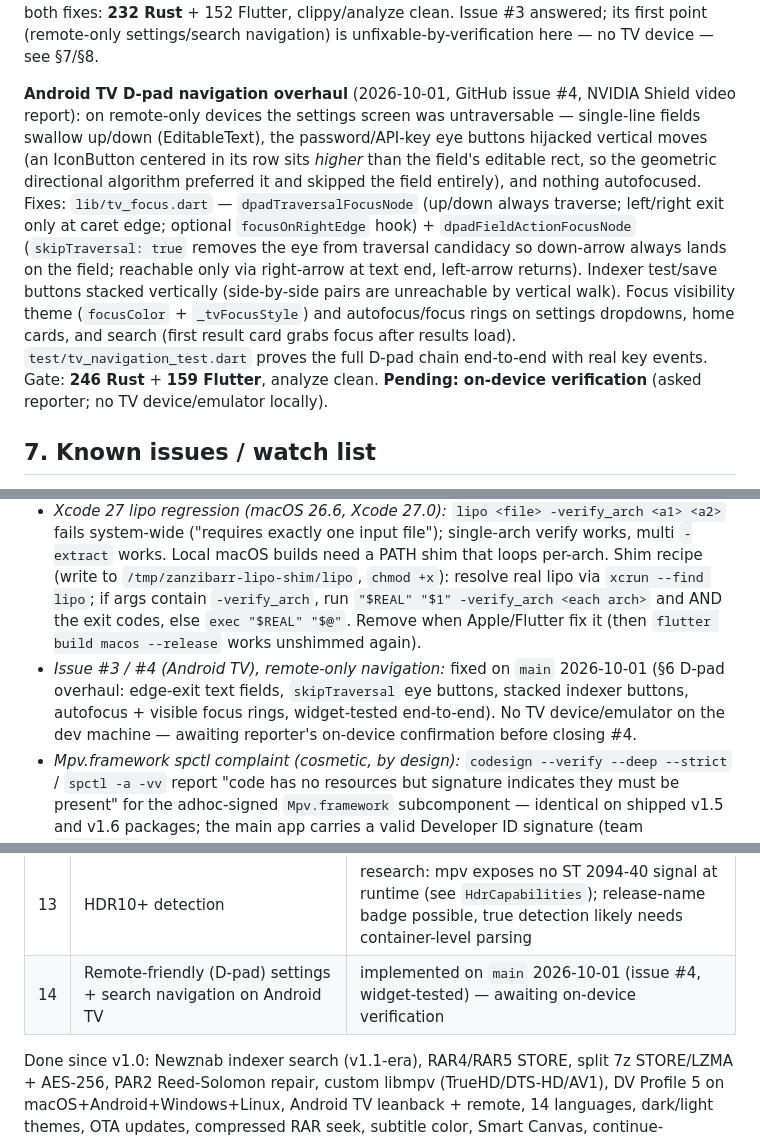
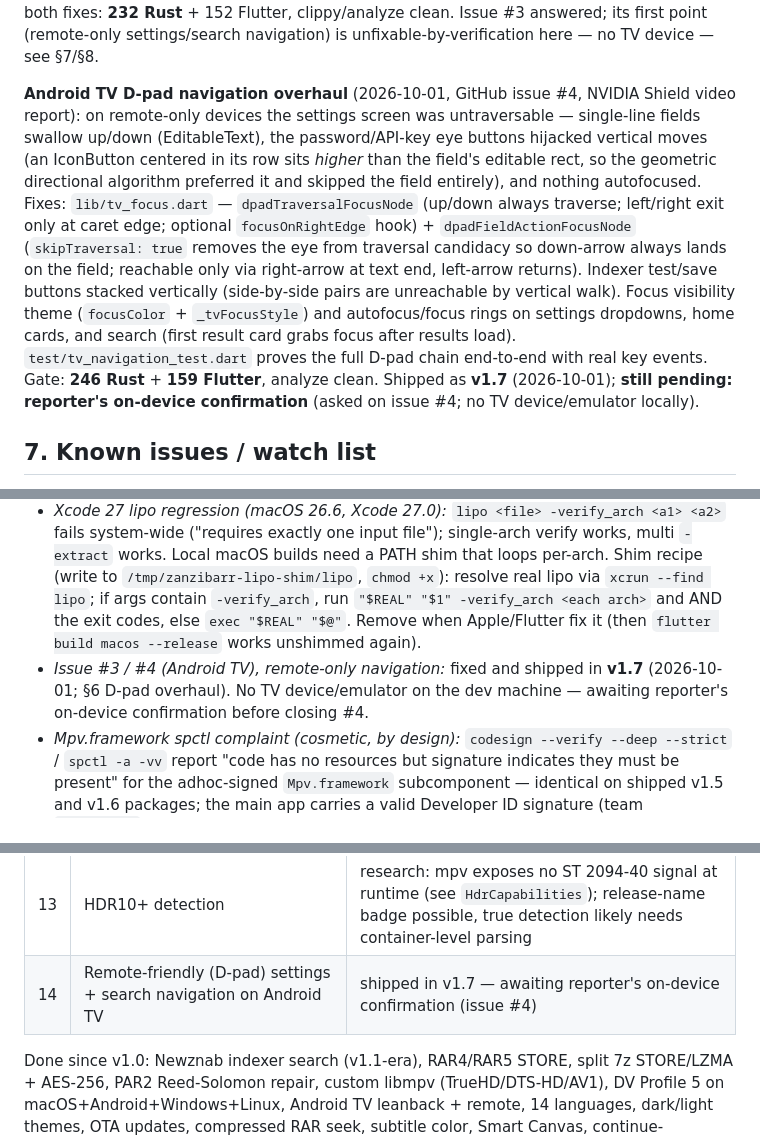
Before and after one commit to envermeister/zanzibarr, a Markdown page: AGENTS.md, 3 parts joined by grey strips. GitHub-like rendering.

Commit message:
docs: v1.7 durumu — AGENTS.md güncellendi

```diff
--- a/AGENTS.md
+++ b/AGENTS.md
@@ -116,7 +118,7 @@ Gate after the change: 223 Rust tests, clippy clean, flutter analyze clean, 152
 
 **Android NZB download fix** (2026-09-24, GitHub issue #3, Android TV): `newznab_download_nzb` wrote fetched NZBs under `std::env::temp_dir()`, which is unwritable on Android (no `TMPDIR`, `/tmp` denied) — surfaced as "no permission to create a temp folder", and Android TV's permission settings page shows nothing for it. The FRB call now takes an optional `download_dir`; Dart passes `path_provider`'s app cache dir (no permission needed on any platform), Rust falls back to system temp only when absent (desktop/CLI path). Gate after both fixes: **232 Rust** + 152 Flutter, clippy/analyze clean. Issue #3 answered; its first point (remote-only settings/search navigation) is unfixable-by-verification here — no TV device — see §7/§8.
 
-**Android TV D-pad navigation overhaul** (2026-10-01, GitHub issue #4, NVIDIA Shield video report): on remote-only devices the settings screen was untraversable — single-line fields swallow up/down (EditableText), the password/API-key eye buttons hijacked vertical moves (an IconButton centered in its row sits *higher* than the field's editable rect, so the geometric directional algorithm preferred it and skipped the field entirely), and nothing autofocused. Fixes: `lib/tv_focus.dart` — `dpadTraversalFocusNode` (up/down always traverse; left/right exit only at caret edge; optional `focusOnRightEdge` hook) + `dpadFieldActionFocusNode` (`skipTraversal: true` removes the eye from traversal candidacy so down-arrow always lands on the field; reachable only via right-arrow at text end, left-arrow returns). Indexer test/save buttons stacked vertically (side-by-side pairs are unreachable by vertical walk). Focus visibility theme (`focusColor` + `_tvFocusStyle`) and autofocus/focus rings on settings dropdowns, home cards, and search (first result card grabs focus after results load). `test/tv_navigation_test.dart` proves the full D-pad chain end-to-end with real key events. Gate: **246 Rust** + **159 Flutter**, analyze clean. **Pending: on-device verification** (asked reporter; no TV device/emulator locally).
+**Android TV D-pad navigation overhaul** (2026-10-01, GitHub issue #4, NVIDIA Shield video report): on remote-only devices the settings screen was untraversable — single-line fields swallow up/down (EditableText), the password/API-key eye buttons hijacked vertical moves (an IconButton centered in its row sits *higher* than the field's editable rect, so the geometric directional algorithm preferred it and skipped the field entirely), and nothing autofocused. Fixes: `lib/tv_focus.dart` — `dpadTraversalFocusNode` (up/down always traverse; left/right exit only at caret edge; optional `focusOnRightEdge` hook) + `dpadFieldActionFocusNode` (`skipTraversal: true` removes the eye from traversal candidacy so down-arrow always lands on the field; reachable only via right-arrow at text end, left-arrow returns). Indexer test/save buttons stacked vertically (side-by-side pairs are unreachable by vertical walk). Focus visibility theme (`focusColor` + `_tvFocusStyle`) and autofocus/focus rings on settings dropdowns, home cards, and search (first result card grabs focus after results load). `test/tv_navigation_test.dart` proves the full D-pad chain end-to-end with real key events. Gate: **246 Rust** + **159 Flutter**, analyze clean. Shipped as **v1.7** (2026-10-01); **still pending: reporter's on-device confirmation** (asked on issue #4; no TV device/emulator locally).
 
 ## 7. Known issues / watch list
 
@@ -124,7 +126,7 @@ Gate after the change: 223 Rust tests, clippy clean, flutter analyze clean, 152
 - Owner's Mac keychain still holds a stale `usenews` entry (old password) — CLI gets 502; the release app reads its own `zanzibarr` entries and is unaffected. Confirmed 2026-09-24: `zanzibarr` service has no keyring-visible entries at all, `usenews` holds the old password; this now also blocks live `stream-check` verification of the obfuscated-set fix. Fix: owner runs `zanzibarr-cli setup` once with the current Easynews password.
 - Easynews 60-connection limit unverified (§3).
 - *Xcode 27 lipo regression (macOS 26.6, Xcode 27.0):* `lipo <file> -verify_arch <a1> <a2>` fails system-wide ("requires exactly one input file"); single-arch verify works, multi `-extract` works. Local macOS builds need a PATH shim that loops per-arch. Shim recipe (write to `/tmp/zanzibarr-lipo-shim/lipo`, `chmod +x`): resolve real lipo via `xcrun --find lipo`; if args contain `-verify_arch`, run `"$REAL" "$1" -verify_arch <each arch>` and AND the exit codes, else `exec "$REAL" "$@"`. Remove when Apple/Flutter fix it (then `flutter build macos --release` works unshimmed again).
-- *Issue #3 / #4 (Android TV), remote-only navigation:* fixed on `main` 2026-10-01 (§6 D-pad overhaul: edge-exit text fields, `skipTraversal` eye buttons, stacked indexer buttons, autofocus + visible focus rings, widget-tested end-to-end). No TV device/emulator on the dev machine — awaiting reporter's on-device confirmation before closing #4.
+- *Issue #3 / #4 (Android TV), remote-only navigation:* fixed and shipped in **v1.7** (2026-10-01; §6 D-pad overhaul). No TV device/emulator on the dev machine — awaiting reporter's on-device confirmation before closing #4.
 - *Mpv.framework spctl complaint (cosmetic, by design):* `codesign --verify --deep --strict` / `spctl -a -vv` report "code has no resources but signature indicates they must be present" for the adhoc-signed `Mpv.framework` subcomponent — identical on shipped v1.5 and v1.6 packages; the main app carries a valid Developer ID signature (team `8665FDLXA6`) and runs fine via right-click → Open (owner-verified). Don't chase this unless notarization becomes a goal.
 
 ## 8. Roadmap (priority order, status)
@@ -144,7 +146,7 @@ Gate after the change: 223 Rust tests, clippy clean, flutter analyze clean, 152
 | 11 | Android TV Play Store listing | proposed |
 | 12 | Chromecast / AirPlay | shipped in v1.6 — Chromecast awaiting on-device test (Homatics), AirPlay video unverified |
 | 13 | HDR10+ detection | research: mpv exposes no ST 2094-40 signal at runtime (see `HdrCapabilities`); release-name badge possible, true detection likely needs container-level parsing |
-| 14 | Remote-friendly (D-pad) settings + search navigation on Android TV | implemented on `main` 2026-10-01 (issue #4, widget-tested) — awaiting on-device verification |
+| 14 | Remote-friendly (D-pad) settings + search navigation on Android TV | shipped in v1.7 — awaiting reporter's on-device confirmation (issue #4) |
 
 Done since v1.0: Newznab indexer search (v1.1-era), RAR4/RAR5 STORE, split 7z STORE/LZMA + AES-256, PAR2 Reed-Solomon repair, custom libmpv (TrueHD/DTS-HD/AV1), DV Profile 5 on macOS+Android+Windows+Linux, Android TV leanback + remote, 14 languages, dark/light themes, OTA updates, compressed RAR seek, subtitle color, Smart Canvas, continue-watching, Chromecast/AirPlay casting, subtitle font picker, obfuscated (`hash.NN`) NZB sets via content sniffing.
 
```
Also changed, not shown: other parts of AGENTS.md (+3 -0 lines).
